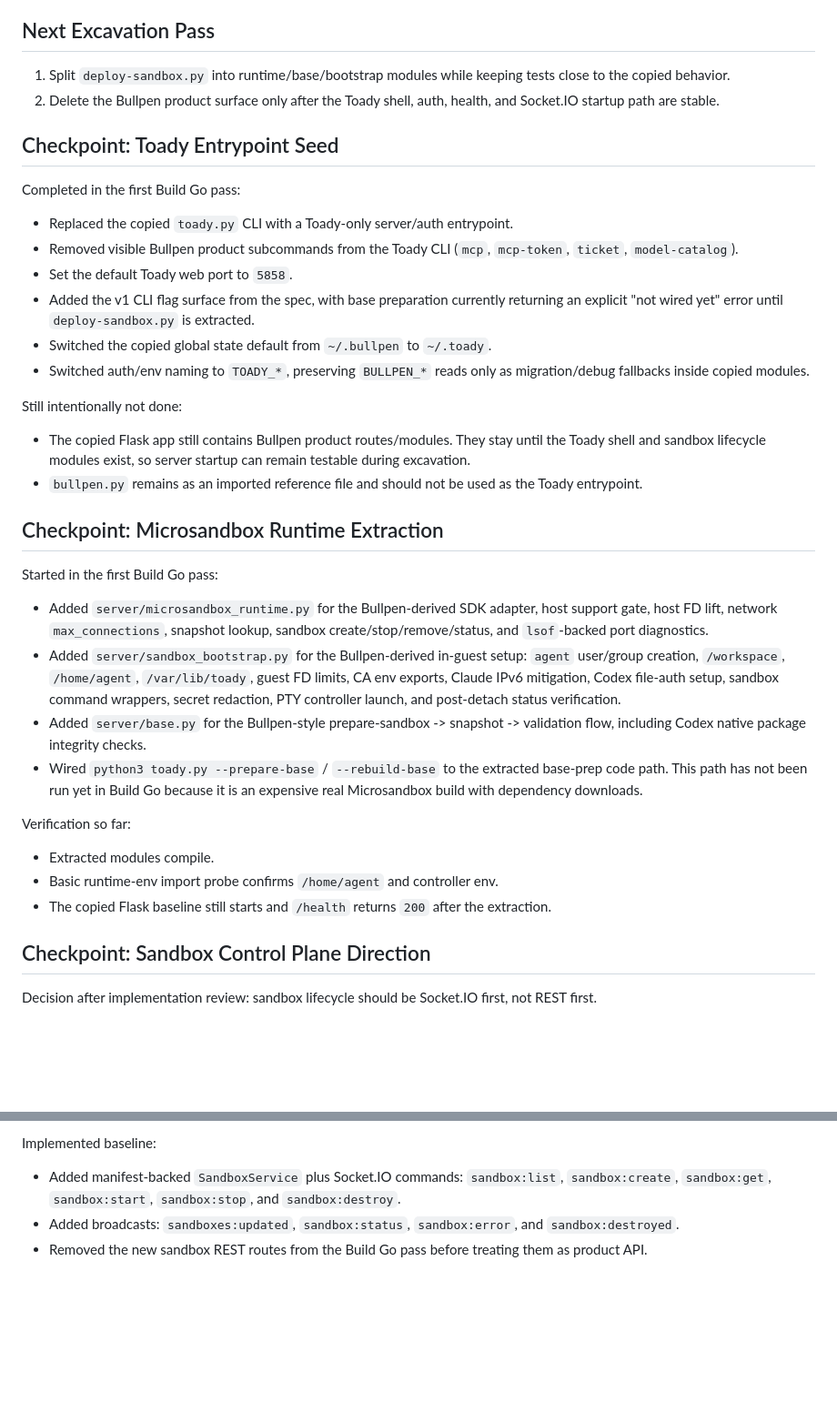
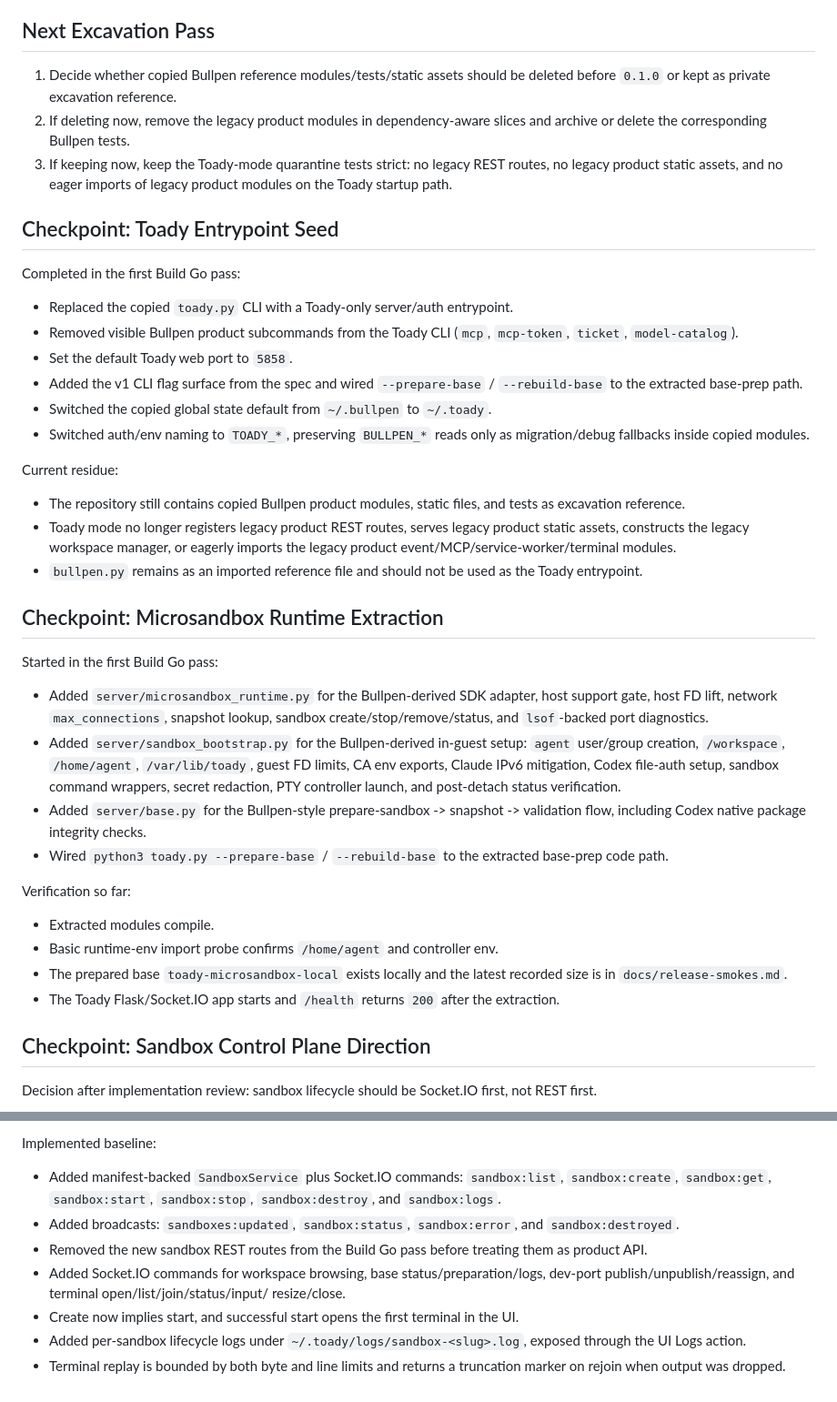
Before and after one commit to billroy/hoosegow, a Markdown page: docs/bullpen-excavation.md, 2 parts joined by grey strips. Shown at 91% size. Drawn GitHub-style; blank space fills up the shorter version.

```diff
--- a/docs/bullpen-excavation.md
+++ b/docs/bullpen-excavation.md
@@ -67,10 +67,13 @@ From the P-1 Toady spike:
 
 ## Next Excavation Pass
 
-1. Split `deploy-sandbox.py` into runtime/base/bootstrap modules while keeping
-   tests close to the copied behavior.
-2. Delete the Bullpen product surface only after the Toady shell, auth, health,
-   and Socket.IO startup path are stable.
+1. Decide whether copied Bullpen reference modules/tests/static assets should
+   be deleted before `0.1.0` or kept as private excavation reference.
+2. If deleting now, remove the legacy product modules in dependency-aware
+   slices and archive or delete the corresponding Bullpen tests.
+3. If keeping now, keep the Toady-mode quarantine tests strict: no legacy REST
+   routes, no legacy product static assets, and no eager imports of legacy
+   product modules on the Toady startup path.
 
 ## Checkpoint: Toady Entrypoint Seed
 
@@ -80,18 +83,19 @@ Completed in the first Build Go pass:
 - Removed visible Bullpen product subcommands from the Toady CLI (`mcp`,
   `mcp-token`, `ticket`, `model-catalog`).
 - Set the default Toady web port to `5858`.
-- Added the v1 CLI flag surface from the spec, with base preparation currently
-  returning an explicit "not wired yet" error until `deploy-sandbox.py` is
-  extracted.
+- Added the v1 CLI flag surface from the spec and wired
+  `--prepare-base` / `--rebuild-base` to the extracted base-prep path.
 - Switched the copied global state default from `~/.bullpen` to `~/.toady`.
 - Switched auth/env naming to `TOADY_*`, preserving `BULLPEN_*` reads only as
   migration/debug fallbacks inside copied modules.
 
-Still intentionally not done:
+Current residue:
 
-- The copied Flask app still contains Bullpen product routes/modules. They stay
-  until the Toady shell and sandbox lifecycle modules exist, so server startup
-  can remain testable during excavation.
+- The repository still contains copied Bullpen product modules, static files,
+  and tests as excavation reference.
+- Toady mode no longer registers legacy product REST routes, serves legacy
+  product static assets, constructs the legacy workspace manager, or eagerly
+  imports the legacy product event/MCP/service-worker/terminal modules.
 - `bullpen.py` remains as an imported reference file and should not be used as
   the Toady entrypoint.
 
@@ -110,14 +114,15 @@ Started in the first Build Go pass:
 - Added `server/base.py` for the Bullpen-style prepare-sandbox -> snapshot ->
   validation flow, including Codex native package integrity checks.
 - Wired `python3 toady.py --prepare-base` / `--rebuild-base` to the extracted
-  base-prep code path. This path has not been run yet in Build Go because it is
-  an expensive real Microsandbox build with dependency downloads.
+  base-prep code path.
 
 Verification so far:
 
 - Extracted modules compile.
 - Basic runtime-env import probe confirms `/home/agent` and controller env.
-- The copied Flask baseline still starts and `/health` returns `200` after the
+- The prepared base `toady-microsandbox-local` exists locally and the latest
+  recorded size is in `docs/release-smokes.md`.
+- The Toady Flask/Socket.IO app starts and `/health` returns `200` after the
   extraction.
 
 ## Checkpoint: Sandbox Control Plane Direction
@@ -138,8 +143,17 @@ Implemented baseline:
 
 - Added manifest-backed `SandboxService` plus Socket.IO commands:
   `sandbox:list`, `sandbox:create`, `sandbox:get`, `sandbox:start`,
-  `sandbox:stop`, and `sandbox:destroy`.
+  `sandbox:stop`, `sandbox:destroy`, and `sandbox:logs`.
 - Added broadcasts: `sandboxes:updated`, `sandbox:status`, `sandbox:error`,
   and `sandbox:destroyed`.
 - Removed the new sandbox REST routes from the Build Go pass before treating
   them as product API.
+- Added Socket.IO commands for workspace browsing, base status/preparation/logs,
+  dev-port publish/unpublish/reassign, and terminal open/list/join/status/input/
+  resize/close.
+- Create now implies start, and successful start opens the first terminal in
+  the UI.
+- Added per-sandbox lifecycle logs under `~/.toady/logs/sandbox-<slug>.log`,
+  exposed through the UI Logs action.
+- Terminal replay is bounded by both byte and line limits and returns a
+  truncation marker on rejoin when output was dropped.
```
Also changed, not shown: README.md (+9 -6 lines).
